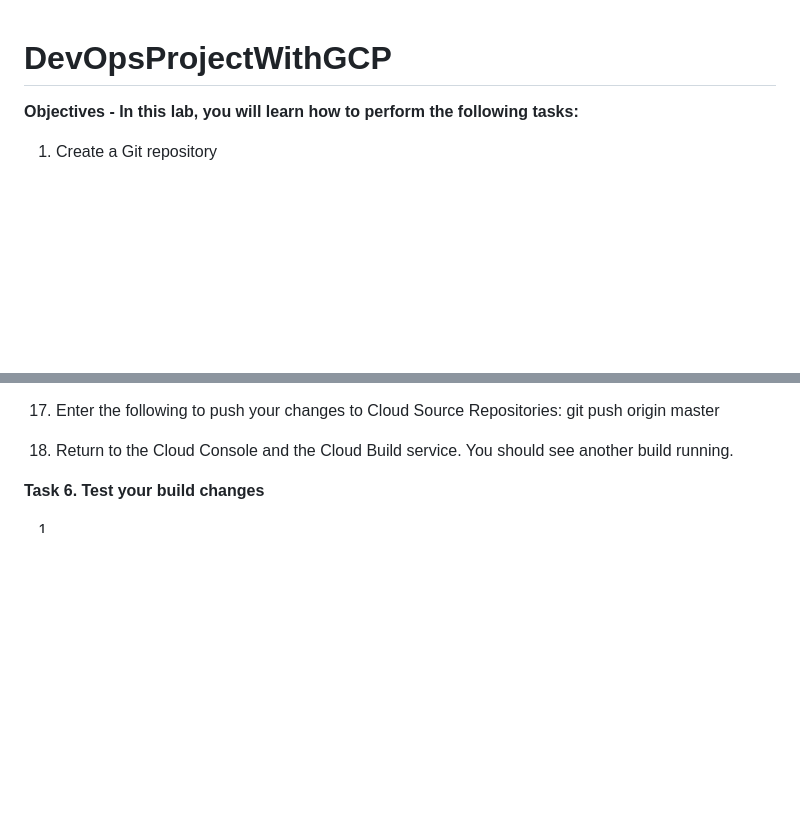
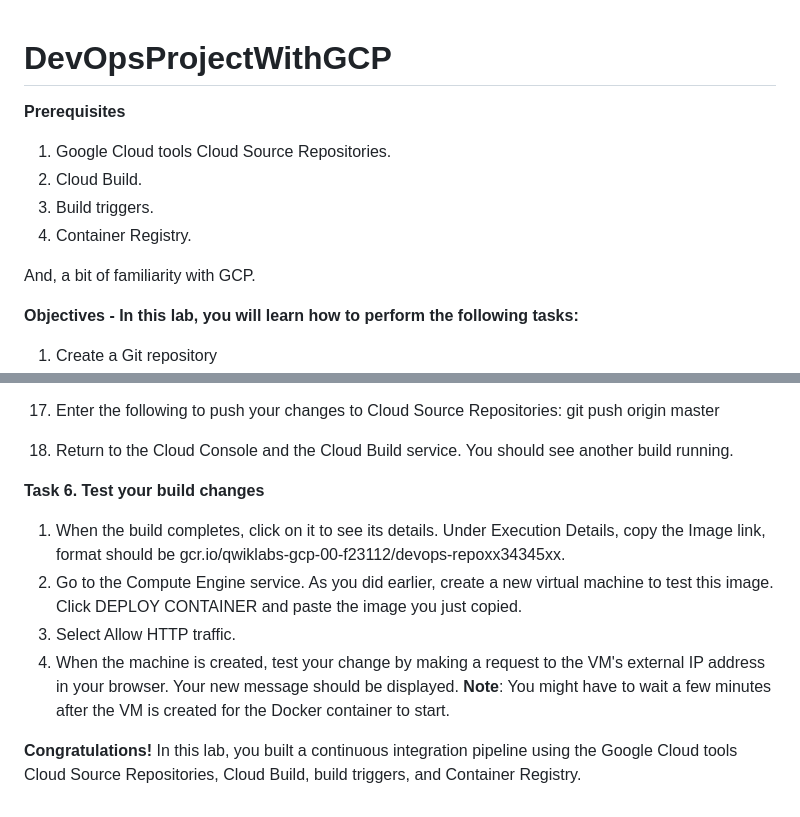
Before and after one commit to logicopslab/DevOpsProjectWithGCP, a Markdown page: README.md, 2 parts joined by grey strips. GitHub-like rendering; blank space fills up the shorter version.

Commit message:
Adding Prerequisites

```diff
--- a/README.md
+++ b/README.md
@@ -1,4 +1,13 @@
 # DevOpsProjectWithGCP
+
+**Prerequisites**
+
+1) Google Cloud tools Cloud Source Repositories.
+2) Cloud Build.
+3) Build triggers.
+4) Container Registry.
+
+And, a bit of familiarity with GCP.
 
 **Objectives - In this lab, you will learn how to perform the following tasks:**
 
@@ -149,4 +158,11 @@ git push origin master
 
 **Task 6. Test your build changes**
 
-1)
+1) When the build completes, click on it to see its details. Under Execution Details, copy the Image link, format should be gcr.io/qwiklabs-gcp-00-f23112/devops-repoxx34345xx.
+2) Go to the Compute Engine service. As you did earlier, create a new virtual machine to test this image. Click DEPLOY CONTAINER and paste the image you just copied.
+3) Select Allow HTTP traffic.
+4) When the machine is created, test your change by making a request to the VM's external IP address in your browser. Your new message should be displayed.
+**Note**: You might have to wait a few minutes after the VM is created for the Docker container to start.
+
+**Congratulations!**
+In this lab, you built a continuous integration pipeline using the Google Cloud tools Cloud Source Repositories, Cloud Build, build triggers, and Container Registry.
```
